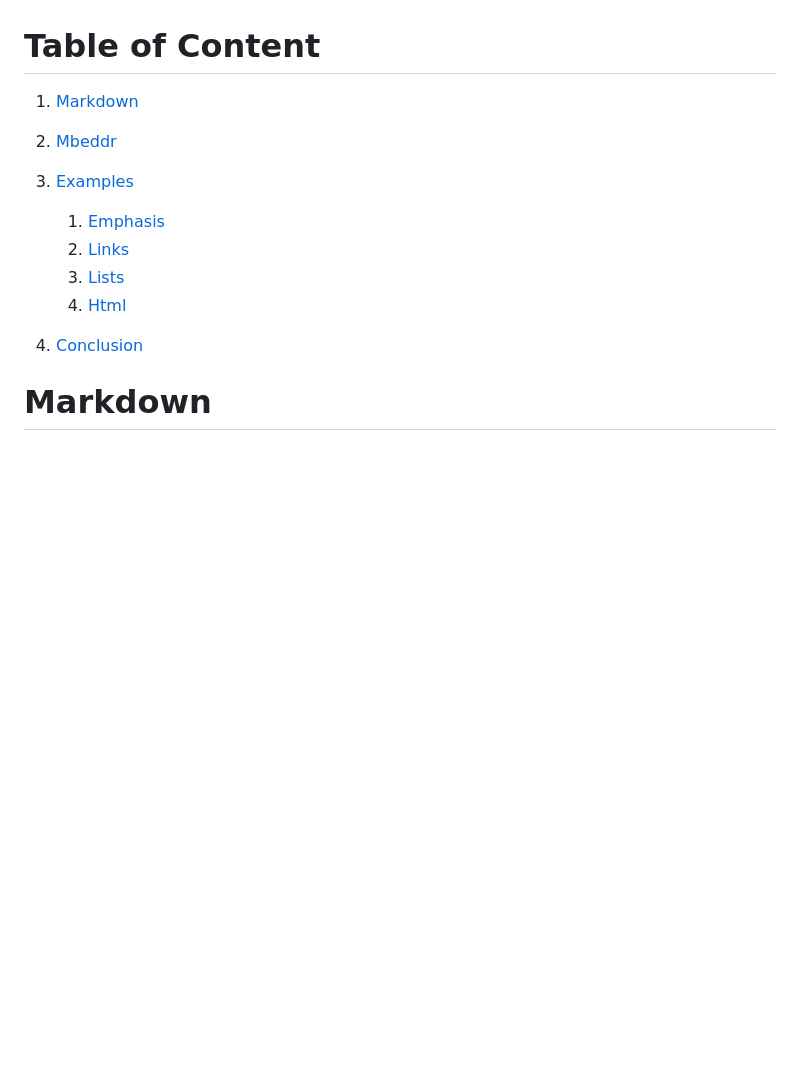
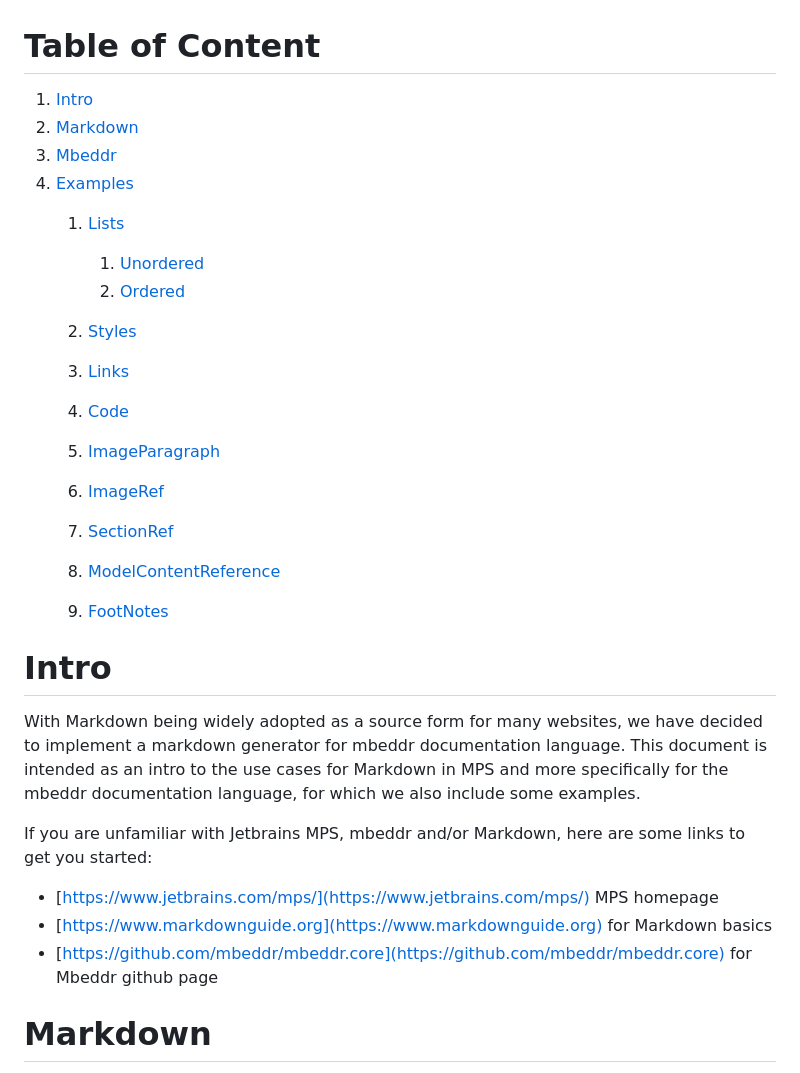
Before and after one commit to joao-silveira/documentation-publisher-demo, a Markdown page: MarkdownDemo/doc/MarkdownDemo.md, the part around the change printed below. Rendered like a GitHub page; blank space fills up the shorter version.

```diff
--- a/MarkdownDemo/doc/MarkdownDemo.md
+++ b/MarkdownDemo/doc/MarkdownDemo.md
@@ -1,13 +1,29 @@
 # Table of Content
-1. [Markdown](#sid3115371428123433755)
-2. [Mbeddr](#sid3115371428123433781)
-3. [Examples](#sid3115371428123433794)
-	1. [Emphasis](#sid4007147449076626372)
-	2. [Links](#sid4007147449076626860)
-	3. [Lists](#sid4007147449076627511)
-	4. [Html](#sid4007147449076627979)
+1. [Intro](#sid4007147449076628794)
+2. [Markdown](#sid3115371428123433755)
+3. [Mbeddr](#sid3115371428123433781)
+4. [Examples](#sid3115371428123433794)
+	1. [Lists](#sid797083449154770914)
+		1. [Unordered](#sid797083449154770926)
+		2. [Ordered](#sid797083449154770968)
 
-4. [Conclusion](#sid4007147449076628794)
+	2. [Styles](#sid797083449154771010)
+	3. [Links](#sid797083449154782067)
+	4. [Code](#sid797083449154782313)
+	5. [ImageParagraph](#sid6367138909119273277)
+	6. [ImageRef](#sid6367138909120086063)
+	7. [SectionRef](#sid603951059623514998)
+	8. [ModelContentReference](#sid603951059623810414)
+	9. [FootNotes](#sid603951059622661712)
+
+
+# Intro<a name="sid4007147449076628794"></a>
+With Markdown being widely adopted as a source form for many websites, we have decided to implement a markdown generator for mbeddr documentation language. This document is intended as an intro to the use cases for Markdown in MPS and more specifically for the mbeddr documentation language, for which we also include some examples.
+
+If you are unfamiliar with Jetbrains MPS, mbeddr and/or Markdown, here are some links to get you started:
+- [https://www.jetbrains.com/mps/](https://www.jetbrains.com/mps/) MPS homepage
+- [https://www.markdownguide.org](https://www.markdownguide.org) for Markdown basics
+- [https://github.com/mbeddr/mbeddr.core](https://github.com/mbeddr/mbeddr.core) for Mbeddr github page
 
 # Markdown<a name="sid3115371428123433755"></a>
 Markdown is a widelly used markup language. It appeals to many people because of its readable syntax in its source form, portability and the adoption of it by many websites. Github as an example has already adopted markdwon support in all of its website, it can be used in commit messages, pull request descriptions or as the source for a Github page.
```
Also changed, not shown: other parts of MarkdownDemo/doc/MarkdownDemo.md (+36 -17 lines), img/MarkdownDemo_Emphasis.png (deleted), img/MarkdownDemo_Html.png (deleted), img/MarkdownDemo_JavaCode.png (added), img/MarkdownDemo_Links.png (deleted), img/MarkdownDemo_Lists.png (deleted).
